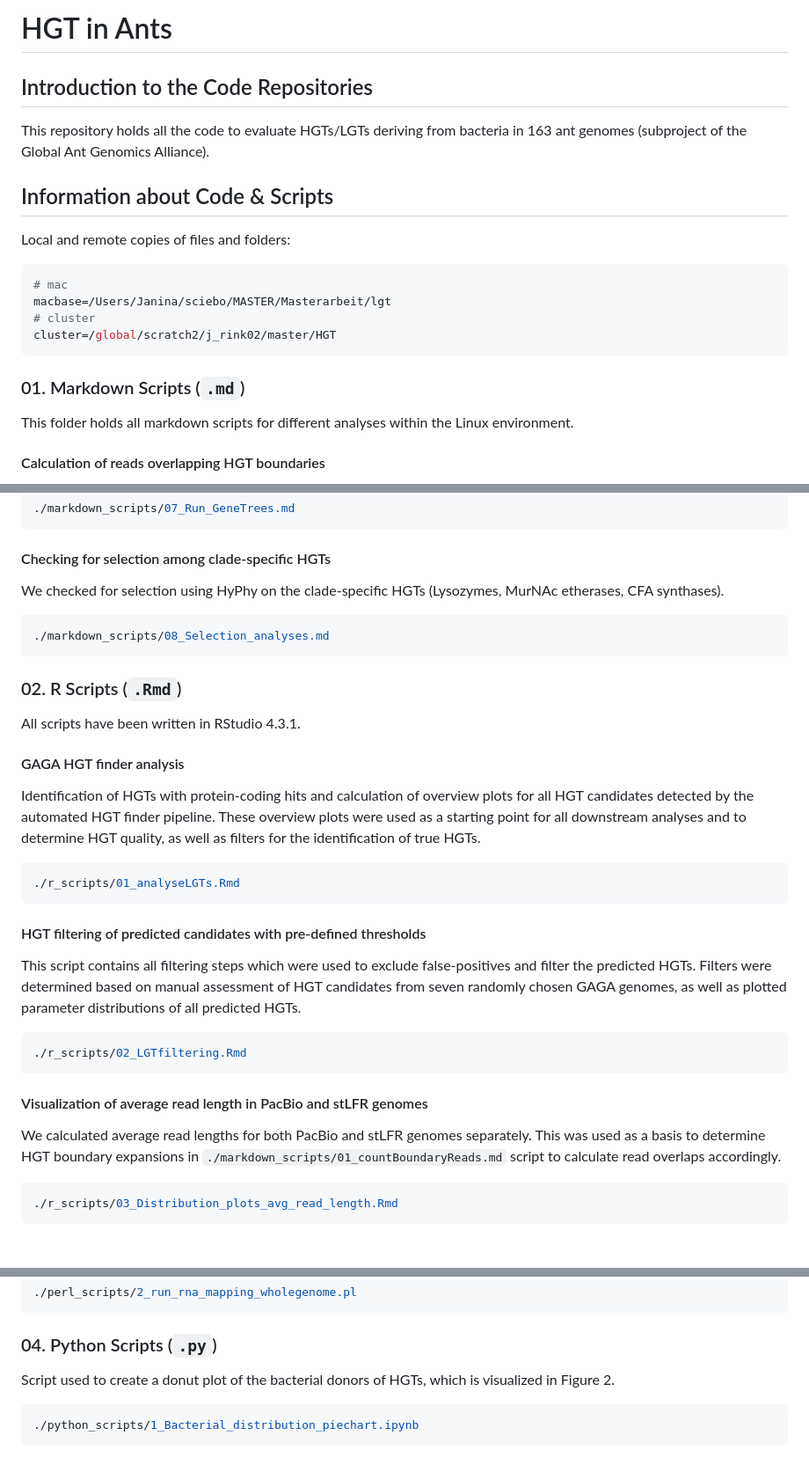
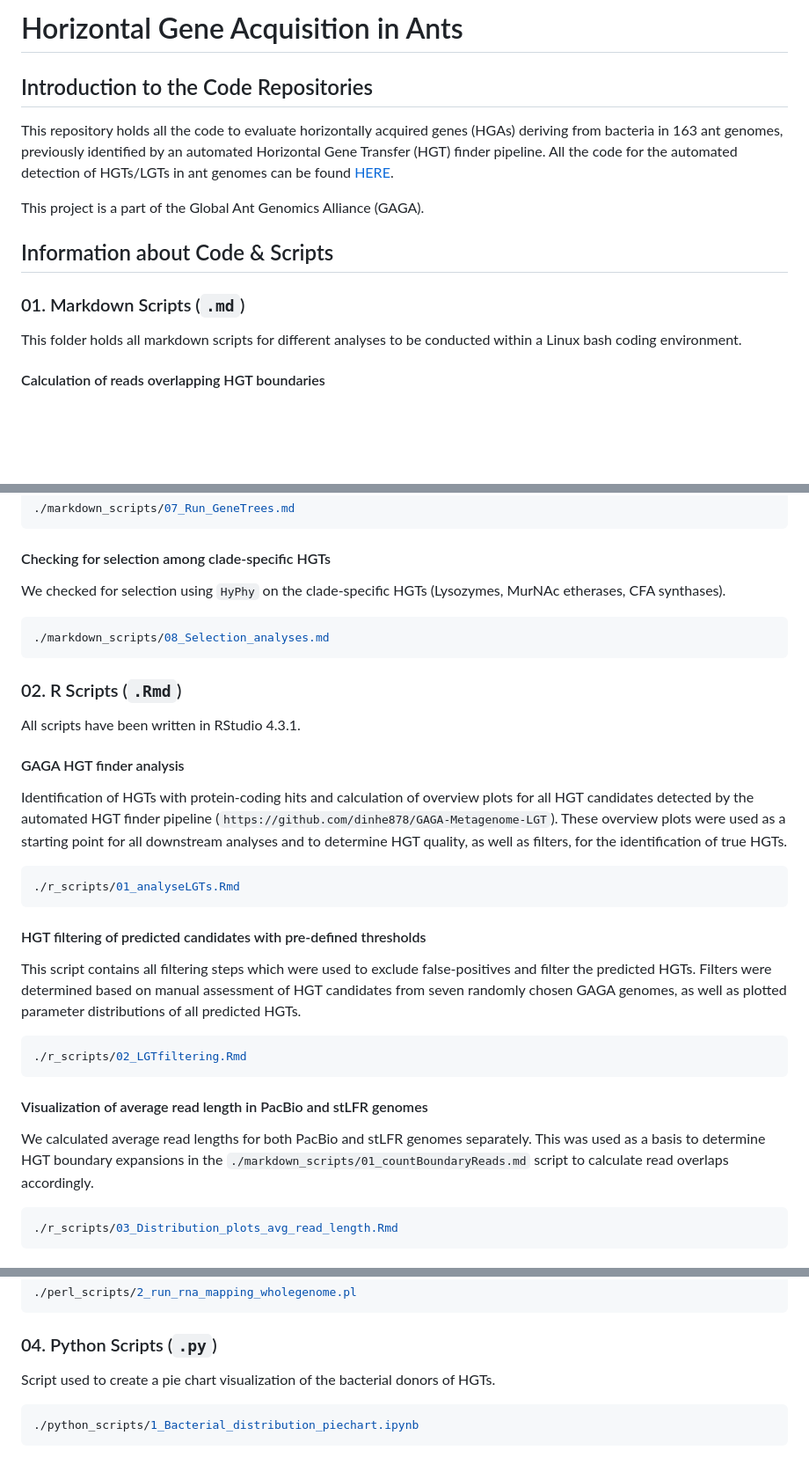
Before and after one commit to janina-rinke/HGT_in_ants, a Markdown page: README.md, 3 parts joined by grey strips. Shown at 88% size. GitHub-like rendering; blank space fills up the shorter version.

````diff
--- a/README.md
+++ b/README.md
@@ -1,21 +1,16 @@
-# HGT in Ants
+# Horizontal Gene Acquisition in Ants
 
 ## Introduction to the Code Repositories
 
-This repository holds all the code to evaluate HGTs/LGTs deriving from bacteria in 163 ant genomes (subproject of the Global Ant Genomics Alliance).
+This repository holds all the code to evaluate horizontally acquired genes (HGAs) deriving from bacteria in 163 ant genomes, previously identified by an automated Horizontal Gene Transfer (HGT) finder pipeline. All the code for the automated detection of HGTs/LGTs in ant genomes can be found [HERE](https://github.com/dinhe878/GAGA-Metagenome-LGT).
+
+
+This project is a part of the Global Ant Genomics Alliance (GAGA).
 
 ## Information about Code & Scripts
 
-Local and remote copies of files and folders:
-
-```bash
-# mac
-macbase=/Users/Janina/sciebo/MASTER/Masterarbeit/lgt
-# cluster
-cluster=/global/scratch2/j_rink02/master/HGT
-```
 ### 01. Markdown Scripts (`.md`)
-This folder holds all markdown scripts for different analyses within the Linux environment.
+This folder holds all markdown scripts for different analyses to be conducted within a Linux bash coding environment.
 
 #### Calculation of reads overlapping HGT boundaries
 `bedtools` and `samtools` were used to map raw sequencing reads to the respective genomes and to calculate reads overlapping the start, end, and total sequence length of HGT candidates.
@@ -58,7 +53,7 @@ We ran gene trees on the clade-specific prokaryotic protein HGT sequences (Lysoz
 ```
 
 #### Checking for selection among clade-specific HGTs
-We checked for selection using HyPhy on the clade-specific HGTs (Lysozymes, MurNAc etherases, CFA synthases).
+We checked for selection using `HyPhy` on the clade-specific HGTs (Lysozymes, MurNAc etherases, CFA synthases).
 ```bash
 ./markdown_scripts/08_Selection_analyses.md
 ```
@@ -66,7 +61,7 @@ We checked for selection using HyPhy on the clade-specific HGTs (Lysozymes, MurN
 All scripts have been written in RStudio 4.3.1.
 
 #### GAGA HGT finder analysis
-Identification of HGTs with protein-coding hits and calculation of overview plots for all HGT candidates detected by the automated HGT finder pipeline. These overview plots were used as a starting point for all downstream analyses and to determine HGT quality, as well as filters for the identification of true HGTs.
+Identification of HGTs with protein-coding hits and calculation of overview plots for all HGT candidates detected by the automated HGT finder pipeline (`https://github.com/dinhe878/GAGA-Metagenome-LGT`). These overview plots were used as a starting point for all downstream analyses and to determine HGT quality, as well as filters, for the identification of true HGTs.
 ```bash
 ./r_scripts/01_analyseLGTs.Rmd
 ```
@@ -78,7 +73,7 @@ This script contains all filtering steps which were used to exclude false-positi
 ```
 
 #### Visualization of average read length in PacBio and stLFR genomes
-We calculated average read lengths for both PacBio and stLFR genomes separately. This was used as a basis to determine HGT boundary expansions in `./markdown_scripts/01_countBoundaryReads.md` script to calculate read overlaps accordingly.
+We calculated average read lengths for both PacBio and stLFR genomes separately. This was used as a basis to determine HGT boundary expansions in the `./markdown_scripts/01_countBoundaryReads.md` script to calculate read overlaps accordingly.
 ```bash
 ./r_scripts/03_Distribution_plots_avg_read_length.Rmd
 ```
@@ -139,7 +134,7 @@ Code to analyse RNAseq reads obtained from GAGA and conduct the RNAseq mapping f
 ./perl_scripts/2_run_rna_mapping_wholegenome.pl
 ```
 ### 04. Python Scripts (`.py`)
-Script used to create a donut plot of the bacterial donors of HGTs, which is visualized in Figure 2.
+Script used to create a pie chart visualization of the bacterial donors of HGTs.
 ```bash
 ./python_scripts/1_Bacterial_distribution_piechart.ipynb
 ```
````
Also changed, not shown: other parts of README.md (+3 -3 lines).
